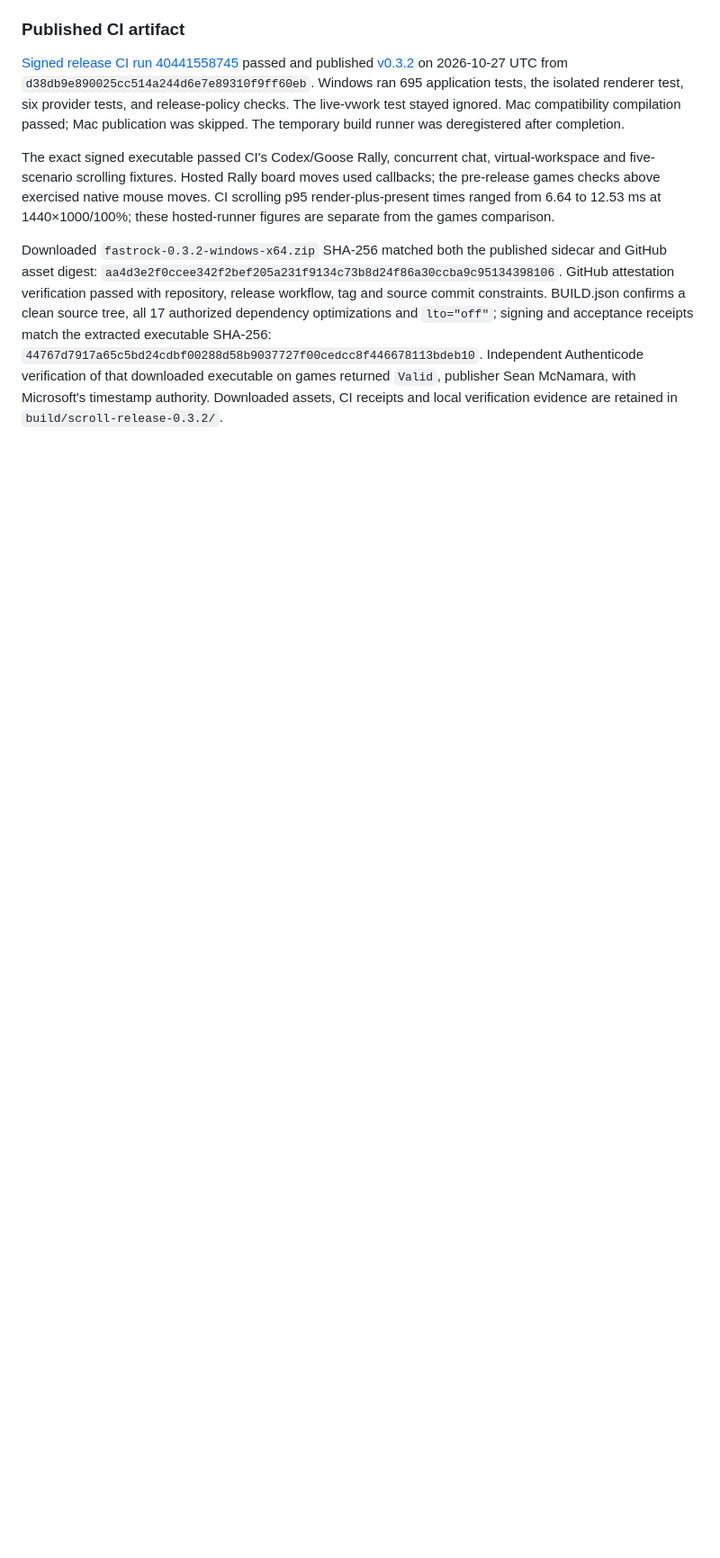
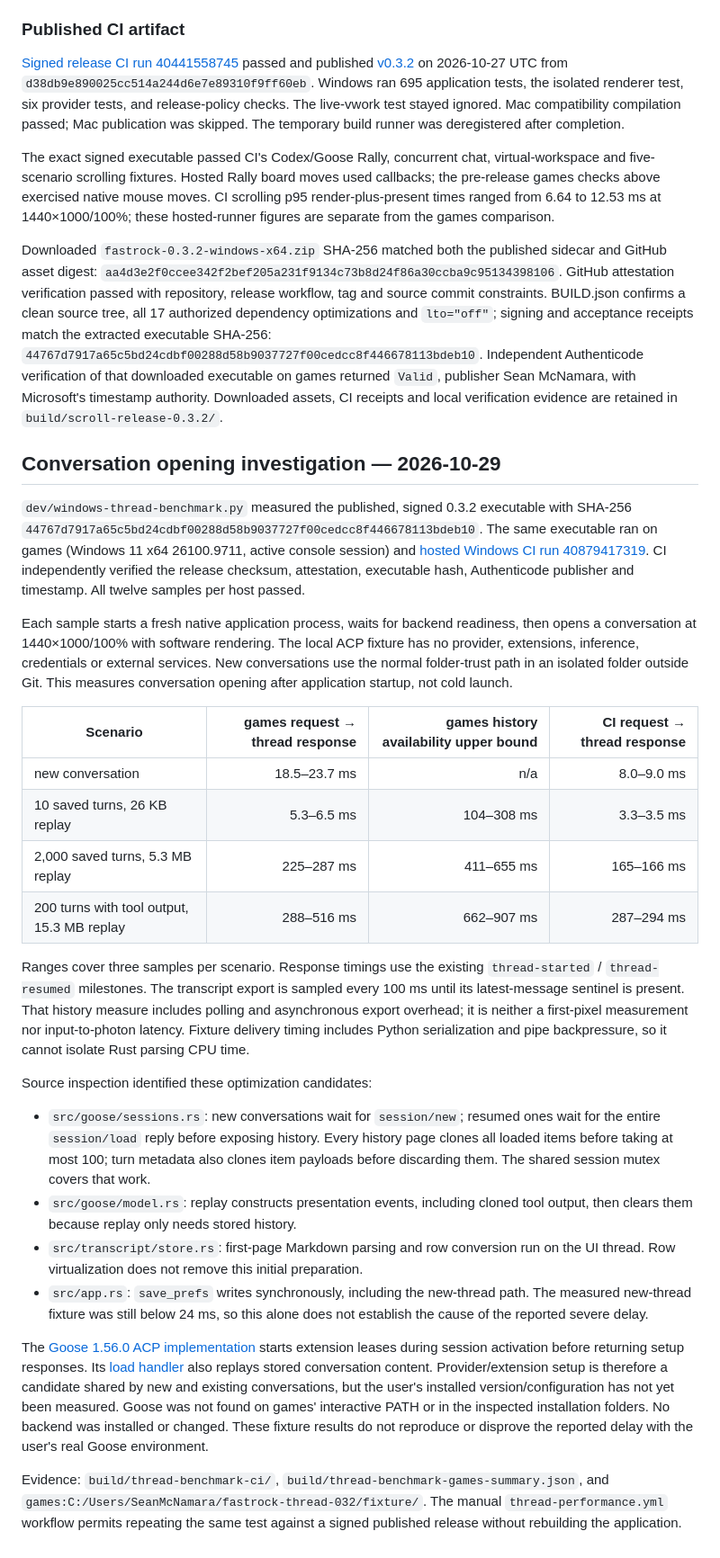
Before and after one commit to allquixotic/fastrock, a Markdown page: docs/PORT-VERIFICATION.md, the part around the change. Shown at 90% size. Rendered like a GitHub page; blank space fills up the shorter version.

Commit message:
docs: record Windows thread opening measurements

```diff
--- a/docs/PORT-VERIFICATION.md
+++ b/docs/PORT-VERIFICATION.md
@@ -464,3 +464,61 @@ Independent Authenticode verification of that downloaded executable on games
 returned `Valid`, publisher Sean McNamara, with Microsoft's timestamp authority.
 Downloaded assets, CI receipts and local verification evidence are retained in
 `build/scroll-release-0.3.2/`.
+
+## Conversation opening investigation — 2026-10-29
+
+`dev/windows-thread-benchmark.py` measured the published, signed 0.3.2 executable
+with SHA-256 `44767d7917a65c5bd24cdbf00288d58b9037727f00cedcc8f446678113bdeb10`.
+The same executable ran on games (Windows 11 x64 26100.9711, active console session)
+and [hosted Windows CI run 40879417319](https://github.com/allquixotic/fastrock/actions/runs/40879417319).
+CI independently verified the release checksum, attestation, executable hash,
+Authenticode publisher and timestamp. All twelve samples per host passed.
+
+Each sample starts a fresh native application process, waits for backend readiness,
+then opens a conversation at 1440×1000/100% with software rendering. The local ACP
+fixture has no provider, extensions, inference, credentials or external services.
+New conversations use the normal folder-trust path in an isolated folder outside
+Git. This measures conversation opening after application startup, not cold launch.
+
+| Scenario | games request → thread response | games history availability upper bound | CI request → thread response |
+|---|---:|---:|---:|
+| new conversation | 18.5–23.7 ms | n/a | 8.0–9.0 ms |
+| 10 saved turns, 26 KB replay | 5.3–6.5 ms | 104–308 ms | 3.3–3.5 ms |
+| 2,000 saved turns, 5.3 MB replay | 225–287 ms | 411–655 ms | 165–166 ms |
+| 200 turns with tool output, 15.3 MB replay | 288–516 ms | 662–907 ms | 287–294 ms |
+
+Ranges cover three samples per scenario. Response timings use the existing
+`thread-started` / `thread-resumed` milestones. The transcript export is sampled
+every 100 ms until its latest-message sentinel is present. That history measure
+includes polling and asynchronous export overhead; it is neither a first-pixel
+measurement nor input-to-photon latency. Fixture delivery timing includes Python
+serialization and pipe backpressure, so it cannot isolate Rust parsing CPU time.
+
+Source inspection identified these optimization candidates:
+
+- `src/goose/sessions.rs`: new conversations wait for `session/new`; resumed ones
+  wait for the entire `session/load` reply before exposing history. Every history
+  page clones all loaded items before taking at most 100; turn metadata also clones
+  item payloads before discarding them. The shared session mutex covers that work.
+- `src/goose/model.rs`: replay constructs presentation events, including cloned
+  tool output, then clears them because replay only needs stored history.
+- `src/transcript/store.rs`: first-page Markdown parsing and row conversion run
+  on the UI thread. Row virtualization does not remove this initial preparation.
+- `src/app.rs`: `save_prefs` writes synchronously, including the new-thread path.
+  The measured new-thread fixture was still below 24 ms, so this alone does not
+  establish the cause of the reported severe delay.
+
+The [Goose 1.56.0 ACP implementation](https://github.com/aaif-goose/goose/blob/v1.56.0/crates/goose/src/acp/server.rs)
+starts extension leases during session activation before returning setup responses.
+Its [load handler](https://github.com/aaif-goose/goose/blob/v1.56.0/crates/goose/src/acp/server/load_session.rs)
+also replays stored conversation content. Provider/extension setup is therefore a
+candidate shared by new and existing conversations, but the user's installed
+version/configuration has not yet been measured. Goose was not found on games'
+interactive PATH or in the inspected installation folders. No backend was installed
+or changed. These fixture results do not reproduce or disprove the reported delay
+with the user's real Goose environment.
+
+Evidence: `build/thread-benchmark-ci/`, `build/thread-benchmark-games-summary.json`,
+and `games:C:/Users/SeanMcNamara/fastrock-thread-032/fixture/`. The manual
+`thread-performance.yml` workflow permits repeating the same test against a signed
+published release without rebuilding the application.
```
Also changed, not shown: SPEC.md (+2 -0 lines).
